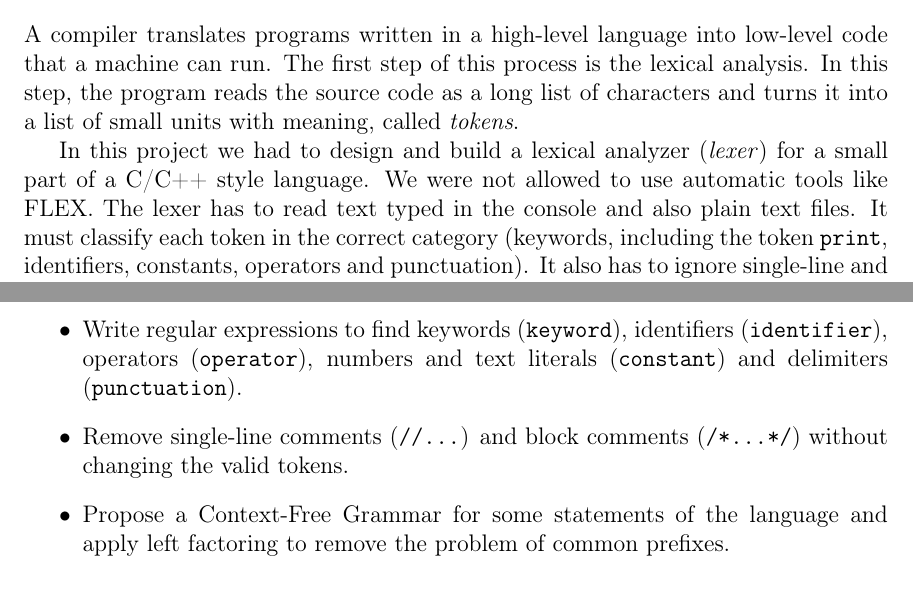
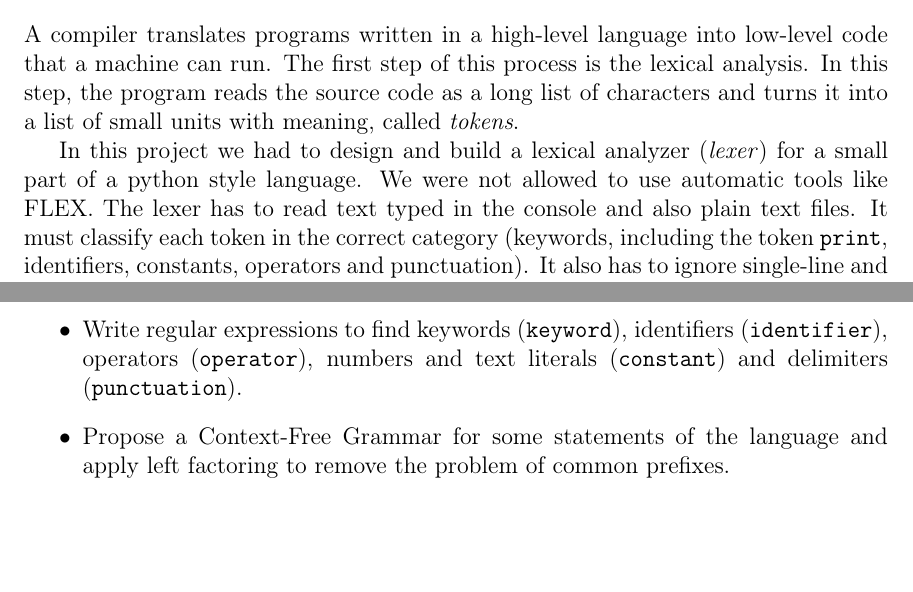
Before and after one commit to alanvilchisssss/Compilers_Repository, a LaTeX document (Documentation/Reporte#1/Compilers_Proyect_Report.tex): two parts of pages 3 and 4 of 8, joined at a grey line, cut so that both start at the same text, the shorter picture padded with empty space. Compiled offline with pdfLaTeX.

Commit message:
correcciones documentación

```diff
--- a/Documentation/Reporte#1/Compilers_Proyect_Report.tex
+++ b/Documentation/Reporte#1/Compilers_Proyect_Report.tex
@@ -102,7 +102,7 @@
 \subsection{Problem statement}
 A compiler translates programs written in a high-level language into low-level code that a machine can run. The first step of this process is the lexical analysis. In this step, the program reads the source code as a long list of characters and turns it into a list of small units with meaning, called \textit{tokens}.
 
-In this project we had to design and build a lexical analyzer (\textit{lexer}) for a small part of a C/C++ style language. We were not allowed to use automatic tools like FLEX. The lexer has to read text typed in the console and also plain text files. It must classify each token in the correct category (keywords, including the token \texttt{print}, identifiers, constants, operators and punctuation). It also has to ignore single-line and multi-line comments. To check that it works, we had to run a test with at least 40 tokens. Finally, we had to prepare the theory for the next phase, the syntax analysis. For this, we wrote a Context-Free Grammar (CFG) and applied the \textit{Left Factoring} technique to it.
+In this project we had to design and build a lexical analyzer (\textit{lexer}) for a small part of a python style language. We were not allowed to use automatic tools like FLEX. The lexer has to read text typed in the console and also plain text files. It must classify each token in the correct category (keywords, including the token \texttt{print}, identifiers, constants, operators and punctuation). It also has to ignore single-line and multi-line comments. To check that it works, we had to run a test with at least 40 tokens. Finally, we had to prepare the theory for the next phase, the syntax analysis. For this, we wrote a Context-Free Grammar (CFG) and applied the \textit{Left Factoring} technique to it.
 
 \subsection{Motivation}
 Keeping the lexical analysis separate from the syntax analysis is a basic idea in compiler design~\cite{10.5555/576122}. If the parser had to read the source code character by character, the grammar would be much harder to design and the program would be slower. When the lexer works as a separate part:
@@ -120,7 +120,6 @@ To build a modular lexical analyzer inside the package \texttt{unam.fi.compilers
 \begin{itemize}
     \item Add two ways to read the input: text typed in the console and text files with the \texttt{.txt} extension.
     \item Write regular expressions to find keywords (\texttt{keyword}), identifiers (\texttt{identifier}), operators (\texttt{operator}), numbers and text literals (\texttt{constant}) and delimiters (\texttt{punctuation}).
-    \item Remove single-line comments (\texttt{//...}) and block comments (\texttt{/*...*/}) without changing the valid tokens.
     \item Propose a Context-Free Grammar for some statements of the language and apply left factoring to remove the problem of common prefixes.
 \end{itemize}
 
```
Also changed, not shown: prueba_40_tokens.txt (line endings or trailing spaces).
